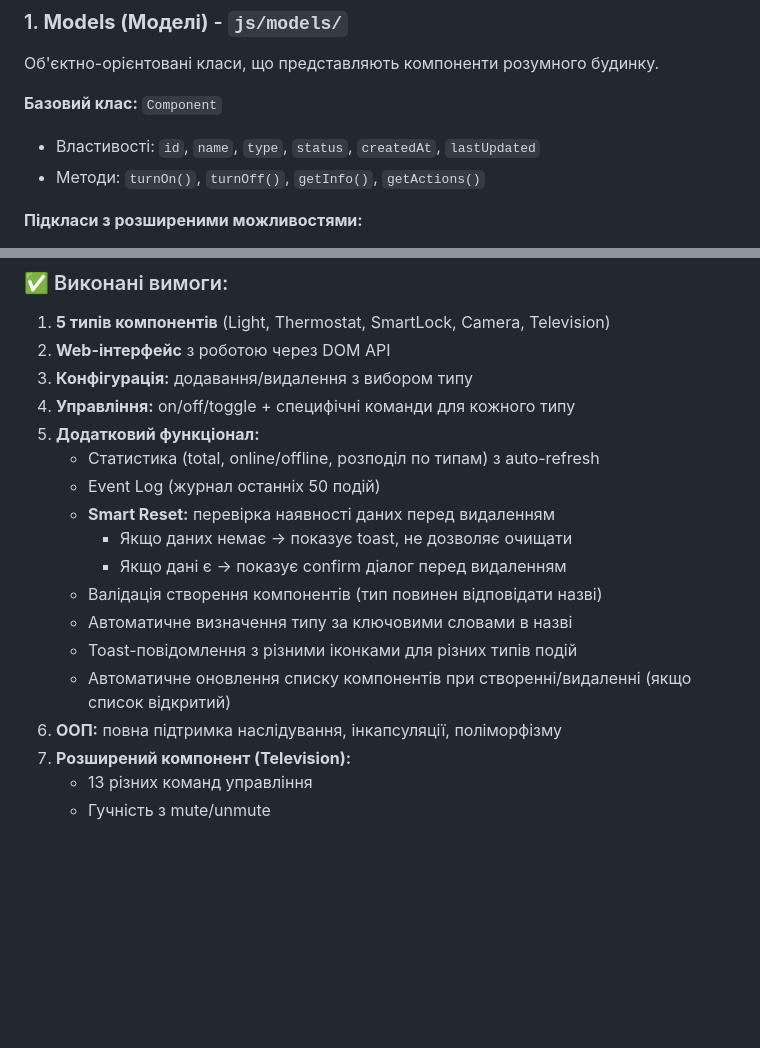
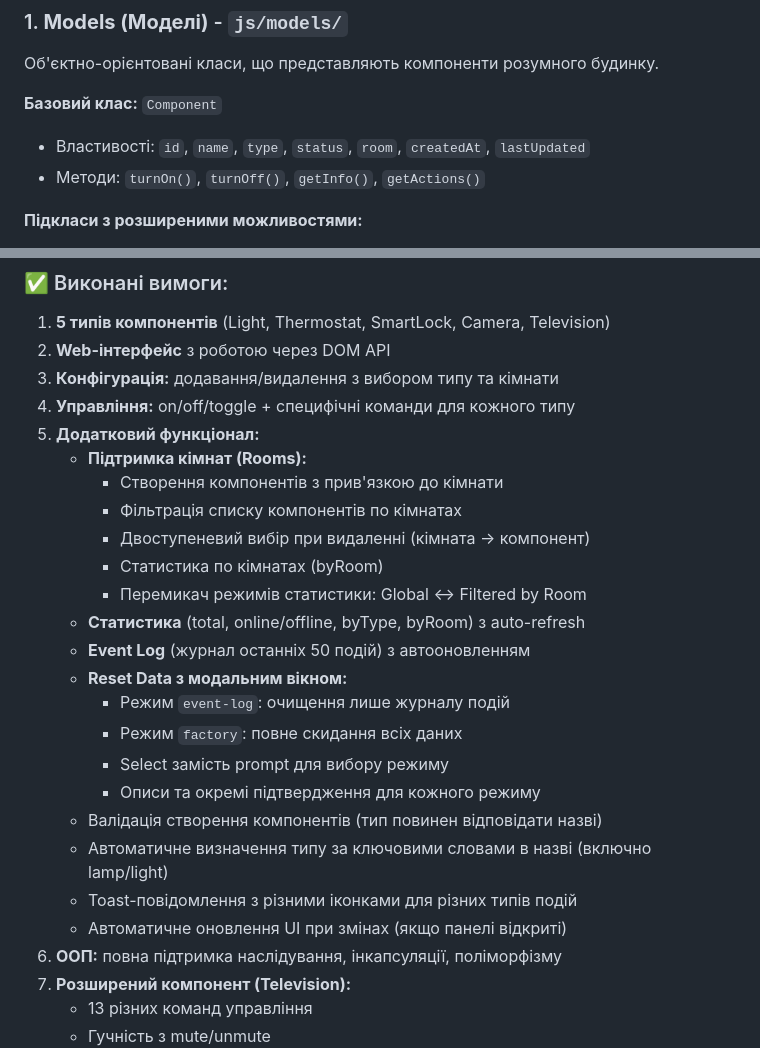
Before and after one commit to KostyaKobel1/Smart_Home, a Markdown page: ARCHITECTURE.md, 2 parts joined by grey strips. GitHub-like rendering; blank space fills up the shorter version.

```diff
--- a/ARCHITECTURE.md
+++ b/ARCHITECTURE.md
@@ -54,7 +54,7 @@ Smart_Home/
 
 **Базовий клас:** `Component`
 
-- Властивості: `id`, `name`, `type`, `status`, `createdAt`, `lastUpdated`
+- Властивості: `id`, `name`, `type`, `status`, `room`, `createdAt`, `lastUpdated`
 - Методи: `turnOn()`, `turnOff()`, `getInfo()`, `getActions()`
 
 **Підкласи з розширеними можливостями:**
@@ -214,18 +231,26 @@ Component (базовий)
 
 1. **5 типів компонентів** (Light, Thermostat, SmartLock, Camera, Television)
 2. **Web-інтерфейс** з роботою через DOM API
-3. **Конфігурація:** додавання/видалення з вибором типу
+3. **Конфігурація:** додавання/видалення з вибором типу та кімнати
 4. **Управління:** on/off/toggle + специфічні команди для кожного типу
 5. **Додатковий функціонал:**
-   - Статистика (total, online/offline, розподіл по типам) з auto-refresh
-   - Event Log (журнал останніх 50 подій)
-   - **Smart Reset:** перевірка наявності даних перед видаленням
-     - Якщо даних немає → показує toast, не дозволяє очищати
-     - Якщо дані є → показує confirm діалог перед видаленням
+   - **Підтримка кімнат (Rooms):**
+     - Створення компонентів з прив'язкою до кімнати
+     - Фільтрація списку компонентів по кімнатах
+     - Двоступеневий вибір при видаленні (кімната → компонент)
+     - Статистика по кімнатах (byRoom)
+     - Перемикач режимів статистики: Global ↔ Filtered by Room
+   - **Статистика** (total, online/offline, byType, byRoom) з auto-refresh
+   - **Event Log** (журнал останніх 50 подій) з автооновленням
+   - **Reset Data з модальним вікном:**
+     - Режим `event-log`: очищення лише журналу подій
+     - Режим `factory`: повне скидання всіх даних
+     - Select замість prompt для вибору режиму
+     - Описи та окремі підтвердження для кожного режиму
    - Валідація створення компонентів (тип повинен відповідати назві)
-   - Автоматичне визначення типу за ключовими словами в назві
+   - Автоматичне визначення типу за ключовими словами в назві (включно lamp/light)
    - Toast-повідомлення з різними іконками для різних типів подій
-   - Автоматичне оновлення списку компонентів при створенні/видаленні (якщо список відкритий)
+   - Автоматичне оновлення UI при змінах (якщо панелі відкриті)
 6. **ООП:** повна підтримка наслідування, інкапсуляції, поліморфізму
 7. **Розширений компонент (Television):**
    - 13 різних команд управління
```
Also changed, not shown: other parts of ARCHITECTURE.md (+60 -20 lines).
